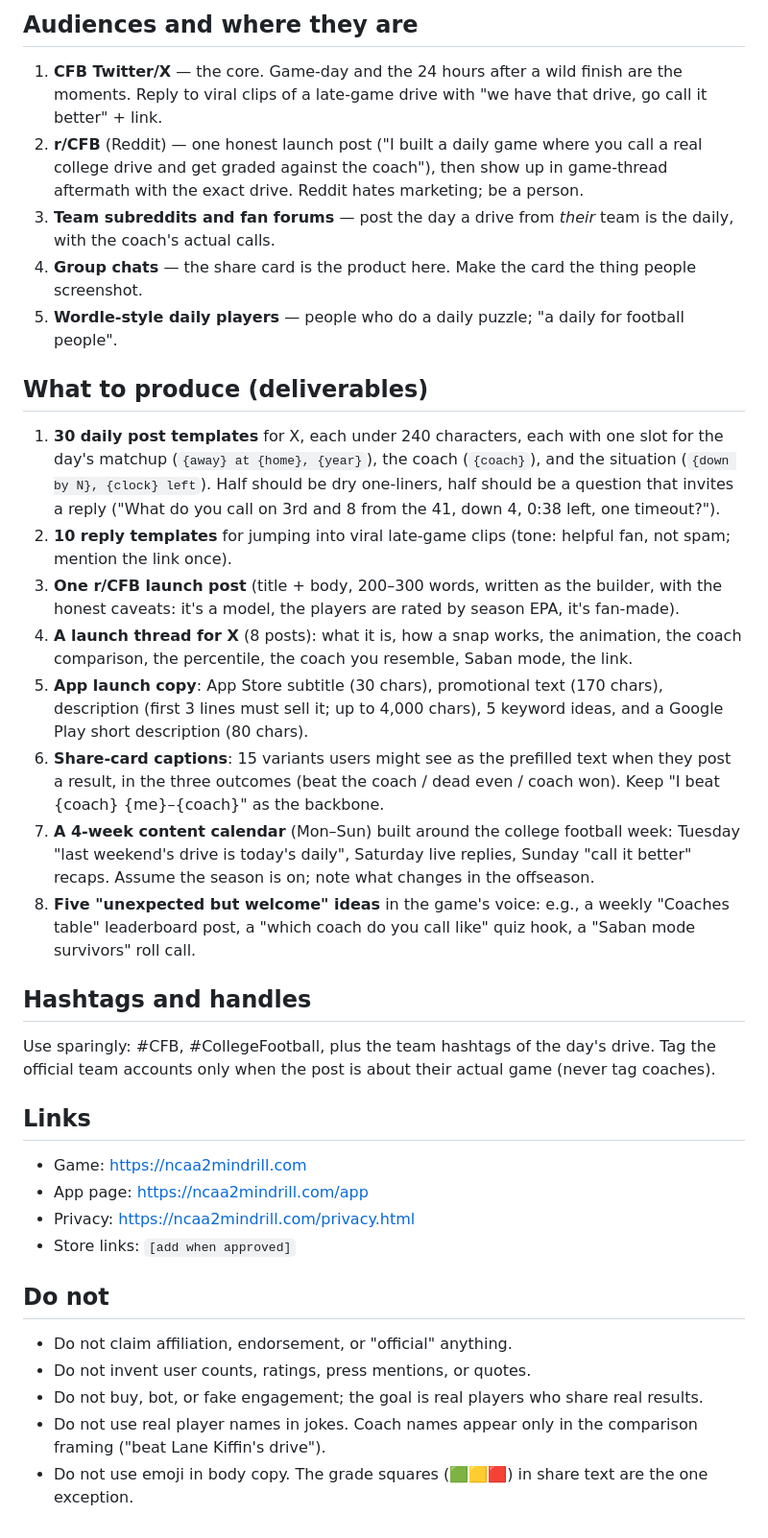
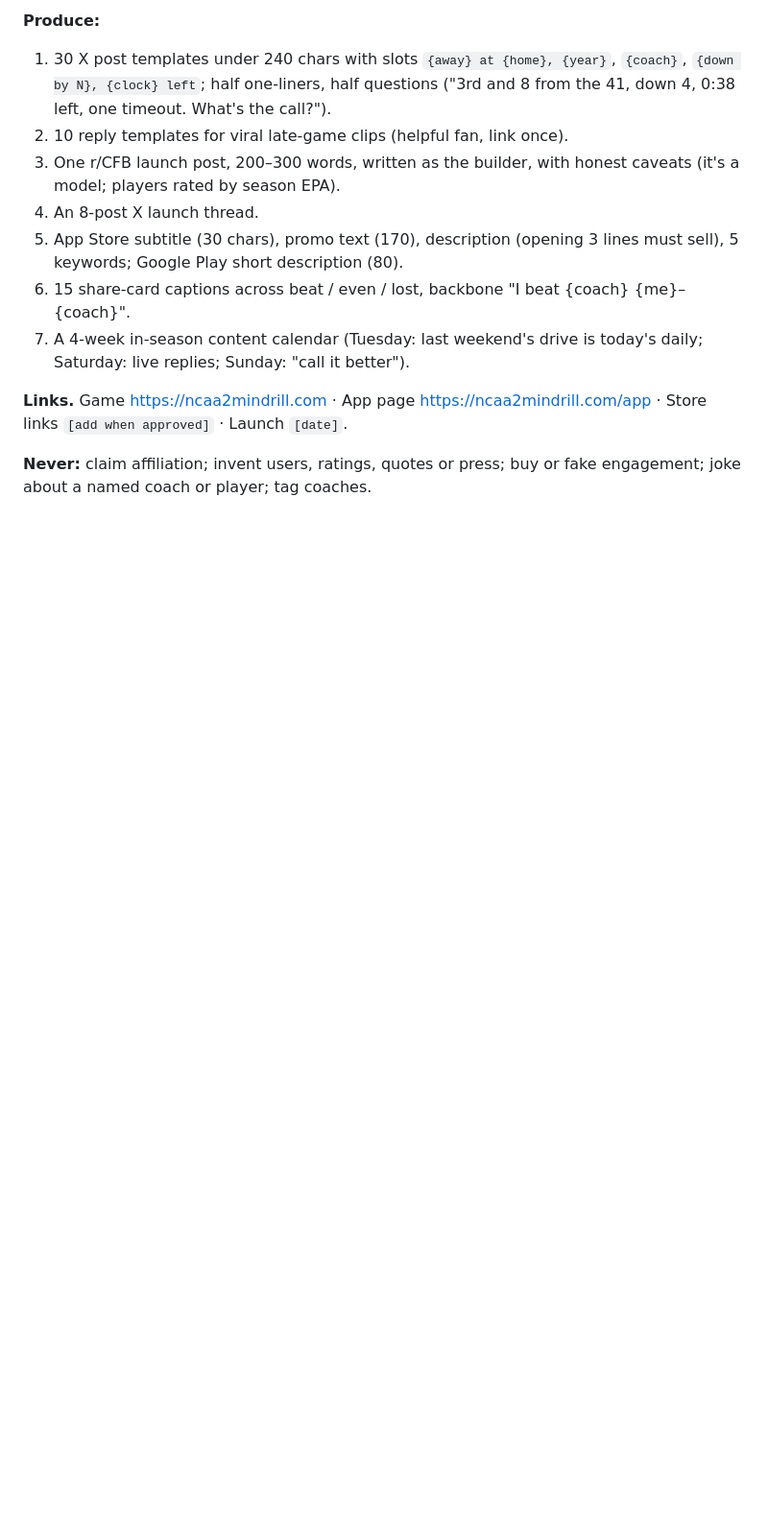
Before and after one commit to RickMcIntyre/ncaa2mindrill, a Markdown page: MARKETING-BRIEF.md, the part around one of its changes. Shown at 96% size. Drawn GitHub-style; blank space fills up the shorter version.

```diff
--- a/MARKETING-BRIEF.md
+++ b/MARKETING-BRIEF.md
@@ -36,38 +21,13 @@ Rules of the voice:
 
-## Audiences and where they are
+**Produce:**
+1. 30 X post templates under 240 chars with slots `{away} at {home}, {year}`, `{coach}`, `{down by N}, {clock} left`; half one-liners, half questions ("3rd and 8 from the 41, down 4, 0:38 left, one timeout. What's the call?").
+2. 10 reply templates for viral late-game clips (helpful fan, link once).
+3. One r/CFB launch post, 200–300 words, written as the builder, with honest caveats (it's a model; players rated by season EPA).
+4. An 8-post X launch thread.
+5. App Store subtitle (30 chars), promo text (170), description (opening 3 lines must sell), 5 keywords; Google Play short description (80).
+6. 15 share-card captions across beat / even / lost, backbone "I beat {coach} {me}–{coach}".
+7. A 4-week in-season content calendar (Tuesday: last weekend's drive is today's daily; Saturday: live replies; Sunday: "call it better").
 
-1. **CFB Twitter/X** — the core. Game-day and the 24 hours after a wild finish are the moments. Reply to viral clips of a late-game drive with "we have that drive, go call it better" + link.
-2. **r/CFB** (Reddit) — one honest launch post ("I built a daily game where you call a real college drive and get graded against the coach"), then show up in game-thread aftermath with the exact drive. Reddit hates marketing; be a person.
-3. **Team subreddits and fan forums** — post the day a drive from *their* team is the daily, with the coach's actual calls.
-4. **Group chats** — the share card is the product here. Make the card the thing people screenshot.
-5. **Wordle-style daily players** — people who do a daily puzzle; "a daily for football people".
+**Links.** Game https://ncaa2mindrill.com · App page https://ncaa2mindrill.com/app · Store links `[add when approved]` · Launch `[date]`.
 
-## What to produce (deliverables)
-
-1. **30 daily post templates** for X, each under 240 characters, each with one slot for the day's matchup (`{away} at {home}, {year}`), the coach (`{coach}`), and the situation (`{down by N}, {clock} left`). Half should be dry one-liners, half should be a question that invites a reply ("What do you call on 3rd and 8 from the 41, down 4, 0:38 left, one timeout?").
-2. **10 reply templates** for jumping into viral late-game clips (tone: helpful fan, not spam; mention the link once).
-3. **One r/CFB launch post** (title + body, 200–300 words, written as the builder, with the honest caveats: it's a model, the players are rated by season EPA, it's fan-made).
-4. **A launch thread for X** (8 posts): what it is, how a snap works, the animation, the coach comparison, the percentile, the coach you resemble, Saban mode, the link.
-5. **App launch copy**: App Store subtitle (30 chars), promotional text (170 chars), description (first 3 lines must sell it; up to 4,000 chars), 5 keyword ideas, and a Google Play short description (80 chars).
-6. **Share-card captions**: 15 variants users might see as the prefilled text when they post a result, in the three outcomes (beat the coach / dead even / coach won). Keep "I beat {coach} {me}–{coach}" as the backbone.
-7. **A 4-week content calendar** (Mon–Sun) built around the college football week: Tuesday "last weekend's drive is today's daily", Saturday live replies, Sunday "call it better" recaps. Assume the season is on; note what changes in the offseason.
-8. **Five "unexpected but welcome" ideas** in the game's voice: e.g., a weekly "Coaches table" leaderboard post, a "which coach do you call like" quiz hook, a "Saban mode survivors" roll call.
-
-## Hashtags and handles
-
-Use sparingly: #CFB, #CollegeFootball, plus the team hashtags of the day's drive. Tag the official team accounts only when the post is about their actual game (never tag coaches).
-
-## Links
-
-- Game: https://ncaa2mindrill.com
-- App page: https://ncaa2mindrill.com/app
-- Privacy: https://ncaa2mindrill.com/privacy.html
-- Store links: `[add when approved]`
-
-## Do not
-
-- Do not claim affiliation, endorsement, or "official" anything.
-- Do not invent user counts, ratings, press mentions, or quotes.
-- Do not buy, bot, or fake engagement; the goal is real players who share real results.
-- Do not use real player names in jokes. Coach names appear only in the comparison framing ("beat Lane Kiffin's drive").
-- Do not use emoji in body copy. The grade squares (🟩🟨🟥) in share text are the one exception.
+**Never:** claim affiliation; invent users, ratings, quotes or press; buy or fake engagement; joke about a named coach or player; tag coaches.
```
Also changed, not shown: other parts of MARKETING-BRIEF.md (+10 -25 lines), marketing/app-icon.png (added), marketing/field-pass-routes.png (added), marketing/field-run-aim.png (added), marketing/share-card.png (added), 3 other files.
